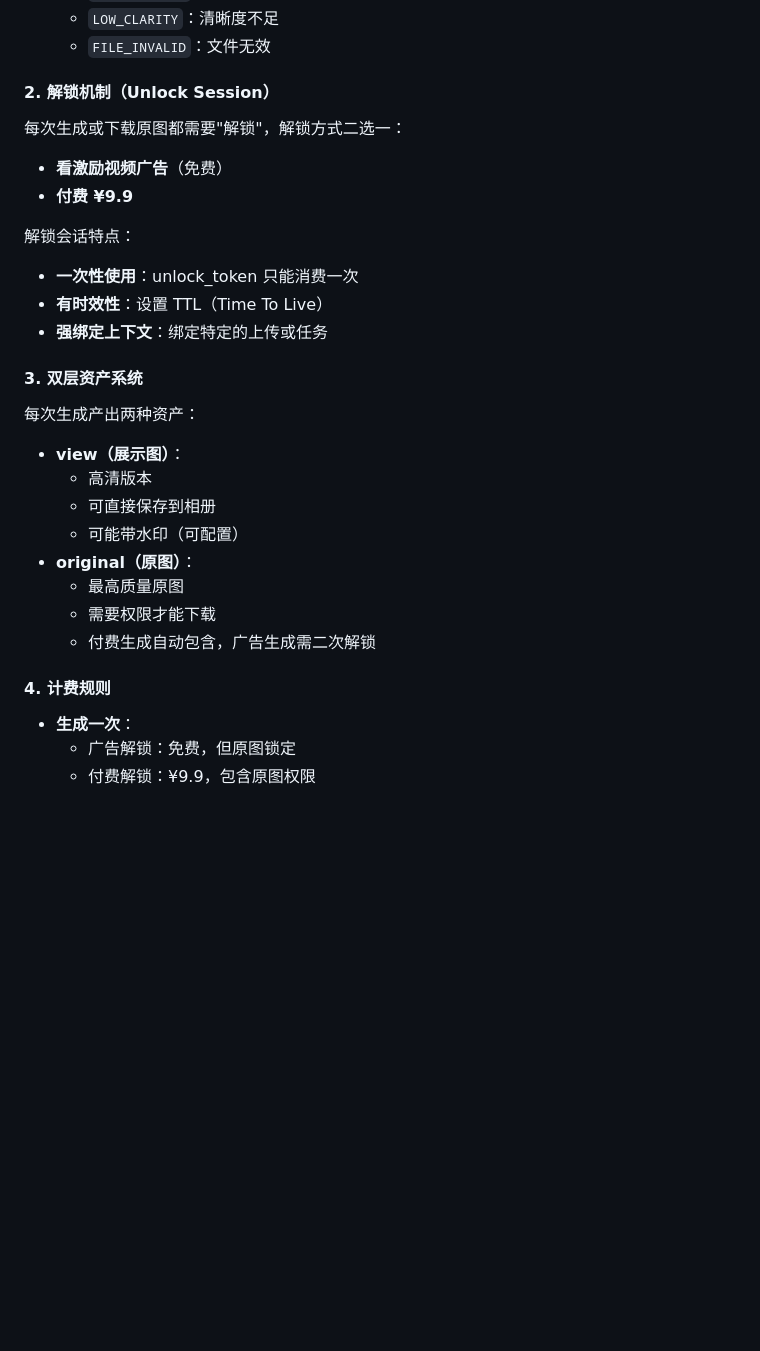
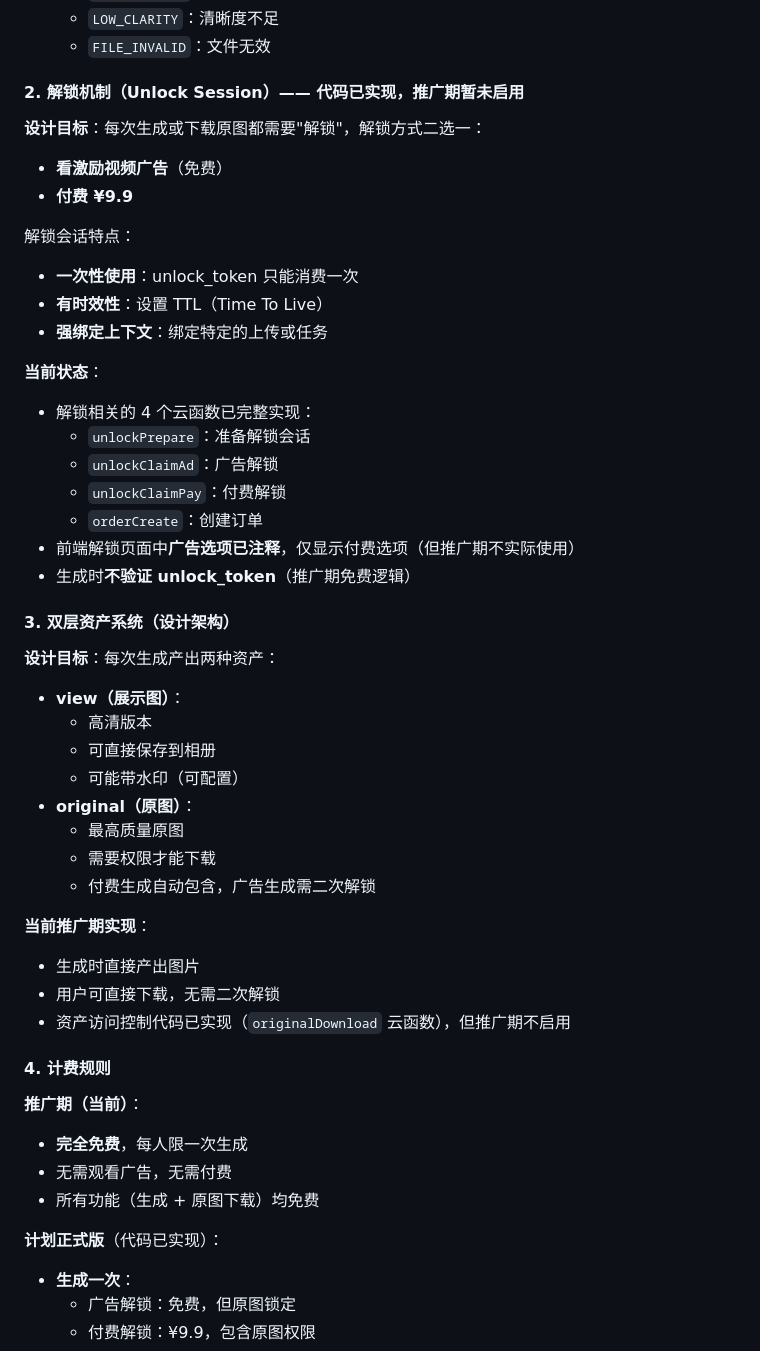
Before and after one commit to oscar-47/detectBaby, a Markdown page: 代码说明文档.md, the part around one of its changes. GitHub-like rendering; blank space fills up the shorter version.

```diff
--- a/代码说明文档.md
+++ b/代码说明文档.md
@@ -107,8 +159,8 @@ detectBaby/
   - `LOW_CLARITY`：清晰度不足
   - `FILE_INVALID`：文件无效
 
-#### 2. **解锁机制**（Unlock Session）
-每次生成或下载原图都需要"解锁"，解锁方式二选一：
+#### 2. **解锁机制**（Unlock Session）—— 代码已实现，推广期暂未启用
+**设计目标**：每次生成或下载原图都需要"解锁"，解锁方式二选一：
 - **看激励视频广告**（免费）
 - **付费 ¥9.9**
 
@@ -117,8 +169,17 @@ detectBaby/
 - **有时效性**：设置 TTL（Time To Live）
 - **强绑定上下文**：绑定特定的上传或任务
 
-#### 3. **双层资产系统**
-每次生成产出两种资产：
+**当前状态**：
+- 解锁相关的 4 个云函数已完整实现：
+  - `unlockPrepare`：准备解锁会话
+  - `unlockClaimAd`：广告解锁
+  - `unlockClaimPay`：付费解锁
+  - `orderCreate`：创建订单
+- 前端解锁页面中**广告选项已注释**，仅显示付费选项（但推广期不实际使用）
+- 生成时**不验证 unlock_token**（推广期免费逻辑）
+
+#### 3. **双层资产系统**（设计架构）
+**设计目标**：每次生成产出两种资产：
 - **view（展示图）**：
   - 高清版本
   - 可直接保存到相册
@@ -128,7 +189,18 @@ detectBaby/
   - 需要权限才能下载
   - 付费生成自动包含，广告生成需二次解锁
 
+**当前推广期实现**：
+- 生成时直接产出图片
+- 用户可直接下载，无需二次解锁
+- 资产访问控制代码已实现（`originalDownload` 云函数），但推广期不启用
+
 #### 4. **计费规则**
+**推广期（当前）**：
+- **完全免费**，每人限一次生成
+- 无需观看广告，无需付费
+- 所有功能（生成 + 原图下载）均免费
+
+**计划正式版**（代码已实现）：
 - **生成一次**：
   - 广告解锁：免费，但原图锁定
   - 付费解锁：¥9.9，包含原图权限
```
Also changed, not shown: other parts of 代码说明文档.md (+86 -8 lines).
